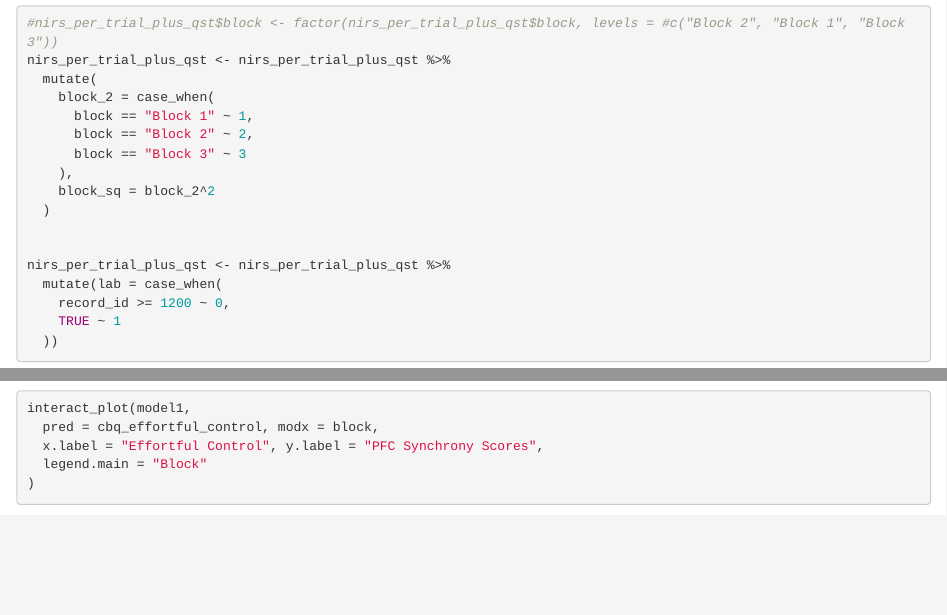
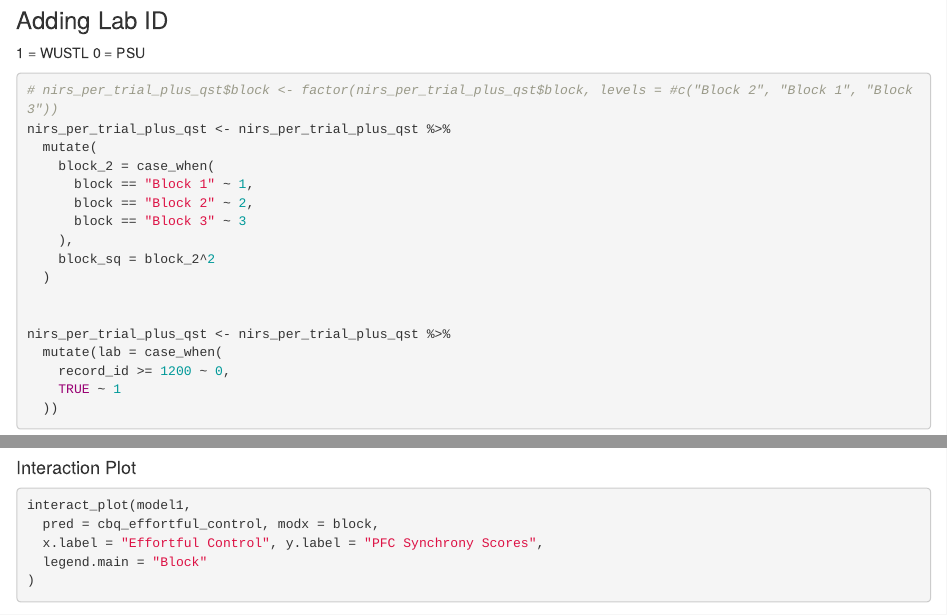
Before and after one commit to Joscelinrocha/Neural_Synchrony_Anxiety_Temperament_Public-Repo, an R Markdown document (step_3_synchrony-analysis.Rmd): the page in a window 1100 px wide, from 8460 px down before the commit and from 8470 px down after it, and a second part further down, joined at a grey line. Rendered offline with R 4.5, knitr and Pandoc, with nearby package versions; some code elsewhere in the file could not run offline.

Commit message:
Fixed stylistic issues

````diff
--- a/step_3_synchrony-analysis.Rmd
+++ b/step_3_synchrony-analysis.Rmd
@@ -351,4 +373,8 @@ synchrony_data %>%
-#nirs_per_trial_plus_qst$block <- factor(nirs_per_trial_plus_qst$block, levels = #c("Block 2", "Block 1", "Block 3"))
+### Adding Lab ID
+1 = WUSTL
+0 = PSU
+```{r}
+# nirs_per_trial_plus_qst$block <- factor(nirs_per_trial_plus_qst$block, levels = #c("Block 2", "Block 1", "Block 3"))
 nirs_per_trial_plus_qst <- nirs_per_trial_plus_qst %>%
   mutate(
     block_2 = case_when(
@@ -785,8 +830,7 @@ sim_slopes(model1,
 )
 ```
 
-
-
+#### Interaction Plot
 ```{r}
 interact_plot(model1,
   pred = cbq_effortful_control, modx = block,
````
Also changed, not shown: step_3_synchrony-analysis.Rmd (97 more changed lines), 1 other file.
